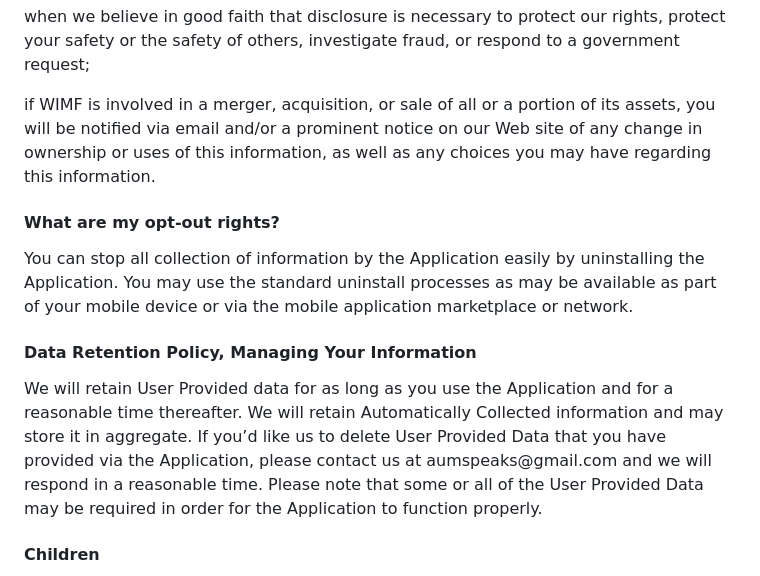
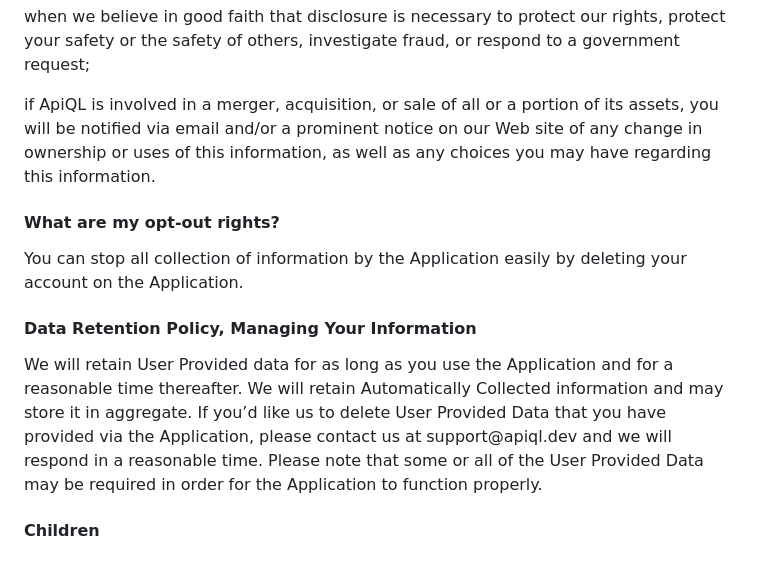
Before and after one commit to AumUpadhyay/AumUpadhyay.github.io, a Markdown page: index.md, the part around one of its changes. Drawn GitHub-style.

```diff
--- a/index.md
+++ b/index.md
@@ -42,15 +31,15 @@ as required by law, such as to comply with a subpoena, or similar legal process;
 
 when we believe in good faith that disclosure is necessary to protect our rights, protect your safety or the safety of others, investigate fraud, or respond to a government request;
 
-if WIMF is involved in a merger, acquisition, or sale of all or a portion of its assets, you will be notified via email and/or a prominent notice on our Web site of any change in ownership or uses of this information, as well as any choices you may have regarding this information.</p>
+if ApiQL is involved in a merger, acquisition, or sale of all or a portion of its assets, you will be notified via email and/or a prominent notice on our Web site of any change in ownership or uses of this information, as well as any choices you may have regarding this information.</p>
 
 <h4>What are my opt-out rights?</h4>
 
-<p>You can stop all collection of information by the Application easily by uninstalling the Application. You may use the standard uninstall processes as may be available as part of your mobile device or via the mobile application marketplace or network.</p>
+<p>You can stop all collection of information by the Application easily by deleting your account on the Application.</p>
 
 <h4>Data Retention Policy, Managing Your Information</h4>
 
-<p>We will retain User Provided data for as long as you use the Application and for a reasonable time thereafter. We will retain Automatically Collected information and may store it in aggregate. If you’d like us to delete User Provided Data that you have provided via the Application, please contact us at aumspeaks@gmail.com and we will respond in a reasonable time. Please note that some or all of the User Provided Data may be required in order for the Application to function properly.</p>
+<p>We will retain User Provided data for as long as you use the Application and for a reasonable time thereafter. We will retain Automatically Collected information and may store it in aggregate. If you’d like us to delete User Provided Data that you have provided via the Application, please contact us at support@apiql.dev and we will respond in a reasonable time. Please note that some or all of the User Provided Data may be required in order for the Application to function properly.</p>
 
 <h4>Children</h4>
 
```
Also changed, not shown: other parts of index.md (+6 -17 lines).
